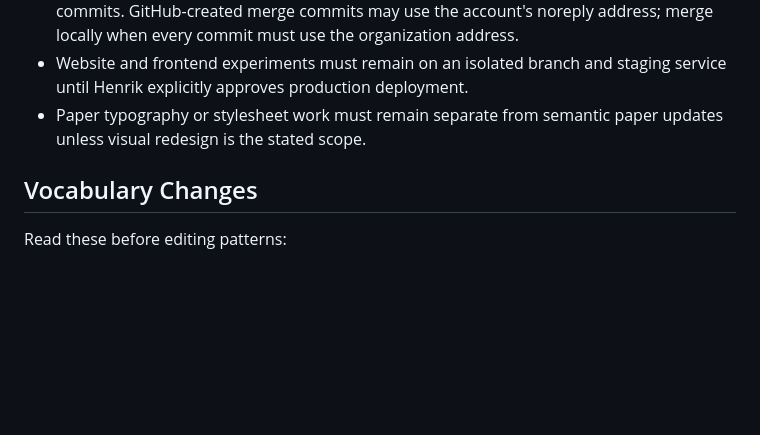
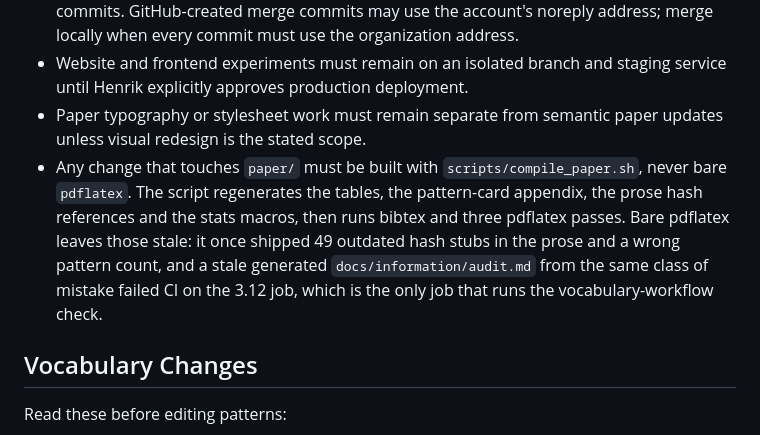
Before and after one commit to emergent-wisdom/sema, a Markdown page: AGENTS.md, the part around the change. Rendered like a GitHub page; blank space fills up the shorter version.

Commit message:
docs: paper changes build through compile_paper.sh, never bare pdflatex
Bare pdflatex skips table generation, the pattern-card appendix, prose hash
reference updates, the stats macros and bibtex. That shipped 49 stale hash
stubs and a wrong pattern count once, and the matching mistake on the audit
artifact failed CI on the 3.12 job. Recorded as a workflow rule so it does not
depend on anyone remembering the incident.

```diff
--- a/AGENTS.md
+++ b/AGENTS.md
@@ -16,6 +16,13 @@ them from prompt context.
   staging service until Henrik explicitly approves production deployment.
 - Paper typography or stylesheet work must remain separate from semantic paper
   updates unless visual redesign is the stated scope.
+- Any change that touches `paper/` must be built with `scripts/compile_paper.sh`,
+  never bare `pdflatex`. The script regenerates the tables, the pattern-card
+  appendix, the prose hash references and the stats macros, then runs bibtex and
+  three pdflatex passes. Bare pdflatex leaves those stale: it once shipped 49
+  outdated hash stubs in the prose and a wrong pattern count, and a stale
+  generated `docs/information/audit.md` from the same class of mistake failed CI
+  on the 3.12 job, which is the only job that runs the vocabulary-workflow check.
 
 ## Vocabulary Changes
 
```
